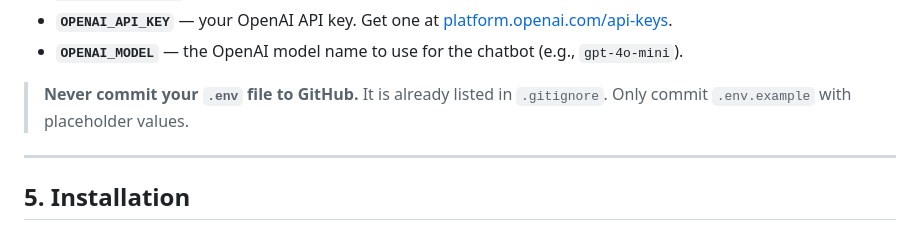
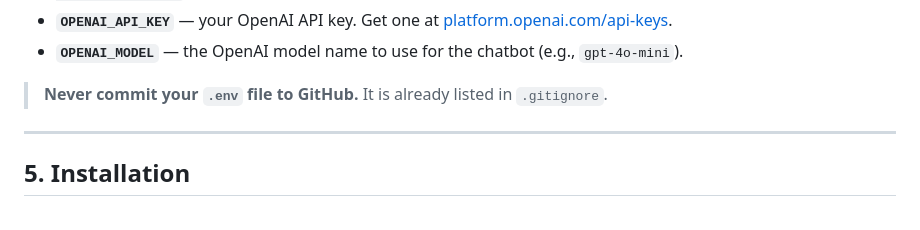
Before and after one commit to lunanith/MetroAtlantaPollutionWebsite-DCC6123, a Markdown page: INSTALL.md, the part around the change. Drawn GitHub-style.

Commit message:
Update INSTALL.md to clarify .env file handling

```diff
--- a/INSTALL.md
+++ b/INSTALL.md
@@ -122,7 +122,7 @@ OPENAI_MODEL=gpt-5.4-mini
 - **`OPENAI_API_KEY`** — your OpenAI API key. Get one at [platform.openai.com/api-keys](https://platform.openai.com/api-keys).
 - **`OPENAI_MODEL`** — the OpenAI model name to use for the chatbot (e.g., `gpt-4o-mini`).
 
-> **Never commit your `.env` file to GitHub.** It is already listed in `.gitignore`. Only commit `.env.example` with placeholder values.
+> **Never commit your `.env` file to GitHub.** It is already listed in `.gitignore`.
 
 ---
 
```
